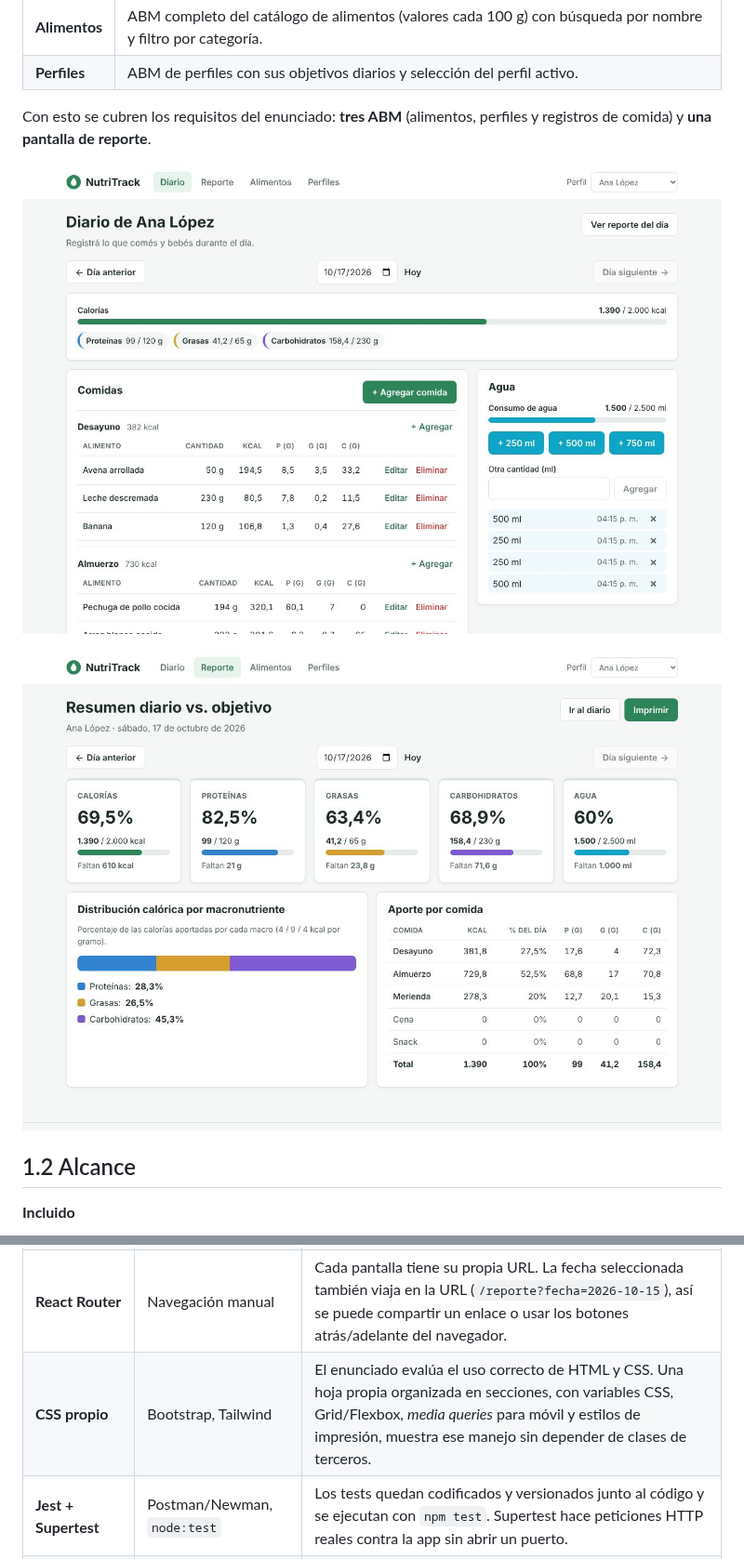
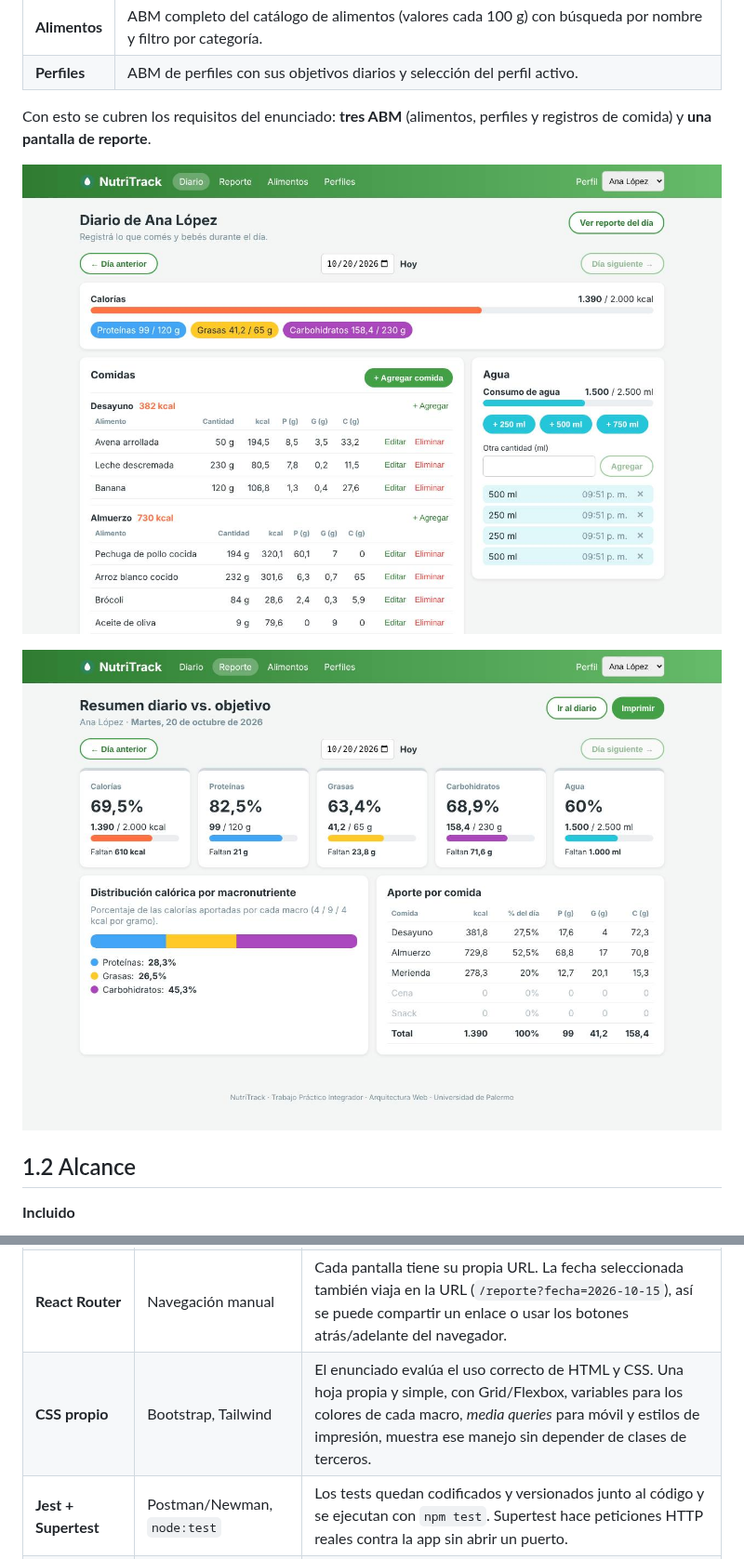
Before and after one commit to Macsi1711/Tp-ArquiWeb, a Markdown page: docs/Documento-TP.md, 2 parts joined by grey strips. Shown at 93% size. Rendered like a GitHub page; pictures changed too: docs/img/diario.jpg, docs/img/reporte.jpg.

```diff
--- a/docs/Documento-TP.md
+++ b/docs/Documento-TP.md
@@ -106,7 +106,7 @@ Las dependencias se arman en `app.js` con funciones fábrica (`createXxxService(
 | **Helmet** y **Morgan** | — | Helmet agrega headers de seguridad (CSP, `X-Content-Type-Options`, etc.) y oculta `X-Powered-By`. Morgan registra cada petición en consola, útil durante el desarrollo. |
 | **React 18 + Vite** | Vanilla JS, Vue, Angular | React permite componer la interfaz en componentes reutilizables (formularios, modal, barras de progreso) y manejar el estado de forma declarativa. Vite ofrece arranque instantáneo en desarrollo y un build optimizado. Angular resultaba excesivo para el tamaño del proyecto. |
 | **React Router** | Navegación manual | Cada pantalla tiene su propia URL. La fecha seleccionada también viaja en la URL (`/reporte?fecha=2026-10-15`), así se puede compartir un enlace o usar los botones atrás/adelante del navegador. |
-| **CSS propio** | Bootstrap, Tailwind | El enunciado evalúa el uso correcto de HTML y CSS. Una hoja propia organizada en secciones, con variables CSS, Grid/Flexbox, *media queries* para móvil y estilos de impresión, muestra ese manejo sin depender de clases de terceros. |
+| **CSS propio** | Bootstrap, Tailwind | El enunciado evalúa el uso correcto de HTML y CSS. Una hoja propia y simple, con Grid/Flexbox, variables para los colores de cada macro, *media queries* para móvil y estilos de impresión, muestra ese manejo sin depender de clases de terceros. |
 | **Jest + Supertest** | Postman/Newman, `node:test` | Los tests quedan codificados y versionados junto al código y se ejecutan con `npm test`. Supertest hace peticiones HTTP reales contra la app sin abrir un puerto. |
 | **npm workspaces** | Dos proyectos separados | Un solo `npm install` y scripts unificados en la raíz (`dev`, `build`, `start`, `test`) para backend y frontend. |
 
```
Also changed, not shown: other parts of docs/Documento-TP.md (+1 -1 lines), 2 other files.
